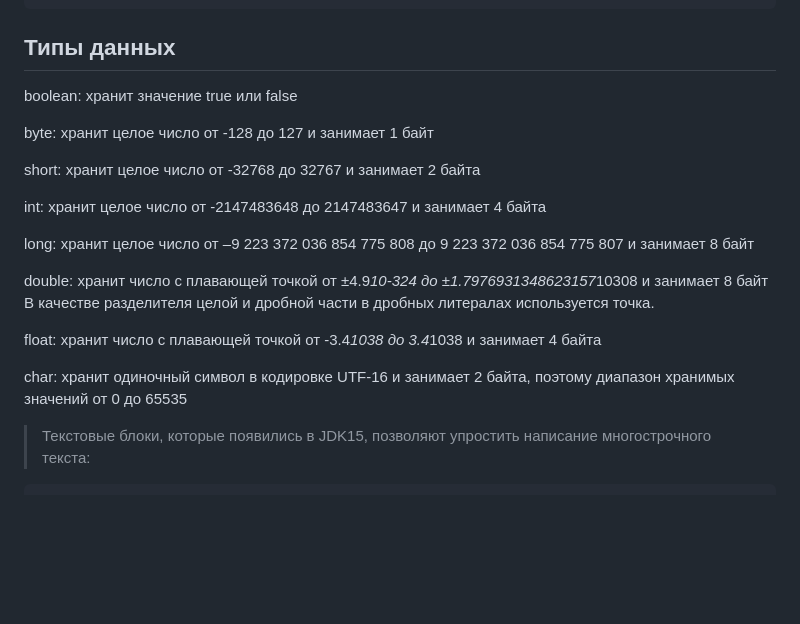
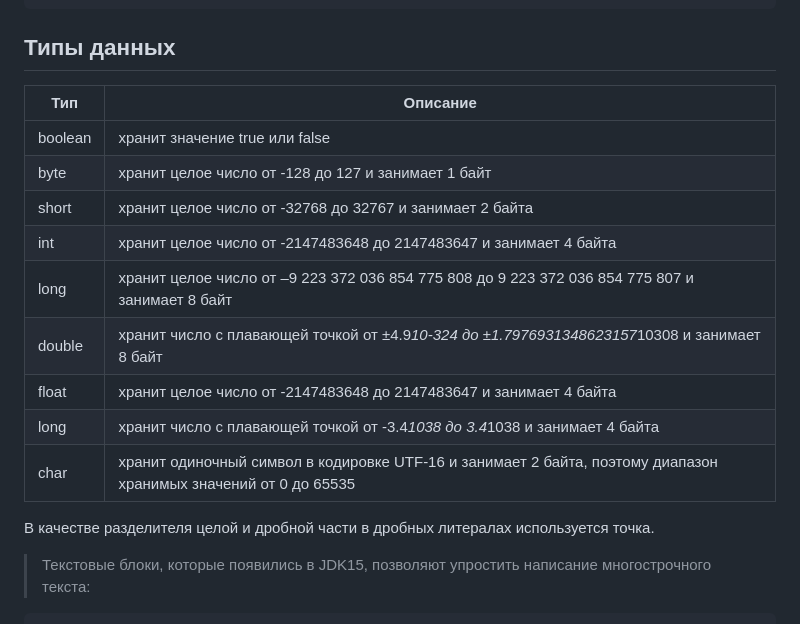
Before and after one commit to EvgeniyDobro/TestLearn, a Markdown page: JAVA.md, the part around the change. GitHub-like rendering; blank space fills up the shorter version.

````diff
--- a/JAVA.md
+++ b/JAVA.md
@@ -35,23 +35,18 @@ final int LIMIT = 5; // константа
 
 ## Типы данных
 
-boolean: хранит значение true или false
-
-byte: хранит целое число от -128 до 127 и занимает 1 байт
-
-short: хранит целое число от -32768 до 32767 и занимает 2 байта
-
-int: хранит целое число от -2147483648 до 2147483647 и занимает 4 байта
-
-long: хранит целое число от –9 223 372 036 854 775 808 до 9 223 372 036 854 775 807 и занимает 8 байт
-
-double: хранит число с плавающей точкой от ±4.9*10-324 до ±1.7976931348623157*10308 и занимает 8 байт
+| Тип       | Описание                       |
+|--------------|-----------------------------------|
+| boolean | хранит значение true или false              |
+| byte | хранит целое число от -128 до 127 и занимает 1 байт                |
+| short | хранит целое число от -32768 до 32767 и занимает 2 байта          |
+| int | хранит целое число от -2147483648 до 2147483647 и занимает 4 байта           |
+| long | хранит целое число от –9 223 372 036 854 775 808 до 9 223 372 036 854 775 807 и занимает 8 байт     |
+| double | хранит число с плавающей точкой от ±4.9*10-324 до ±1.7976931348623157*10308 и занимает 8 байт |
+| float | хранит целое число от -2147483648 до 2147483647 и занимает 4 байта           |
+| long | хранит число с плавающей точкой от -3.4*1038 до 3.4*1038 и занимает 4 байта |
+| char | хранит одиночный символ в кодировке UTF-16 и занимает 2 байта, поэтому диапазон хранимых значений от 0 до 65535 |
 В качестве разделителя целой и дробной части в дробных литералах используется точка.
-
-float: хранит число с плавающей точкой от -3.4*1038 до 3.4*1038 и занимает 4 байта
-
-char: хранит одиночный символ в кодировке UTF-16 и занимает 2 байта, поэтому диапазон хранимых значений от 0 до 65535
-
 
 > Текстовые блоки, которые появились в JDK15, позволяют упростить написание многострочного текста:
 ```java
````
